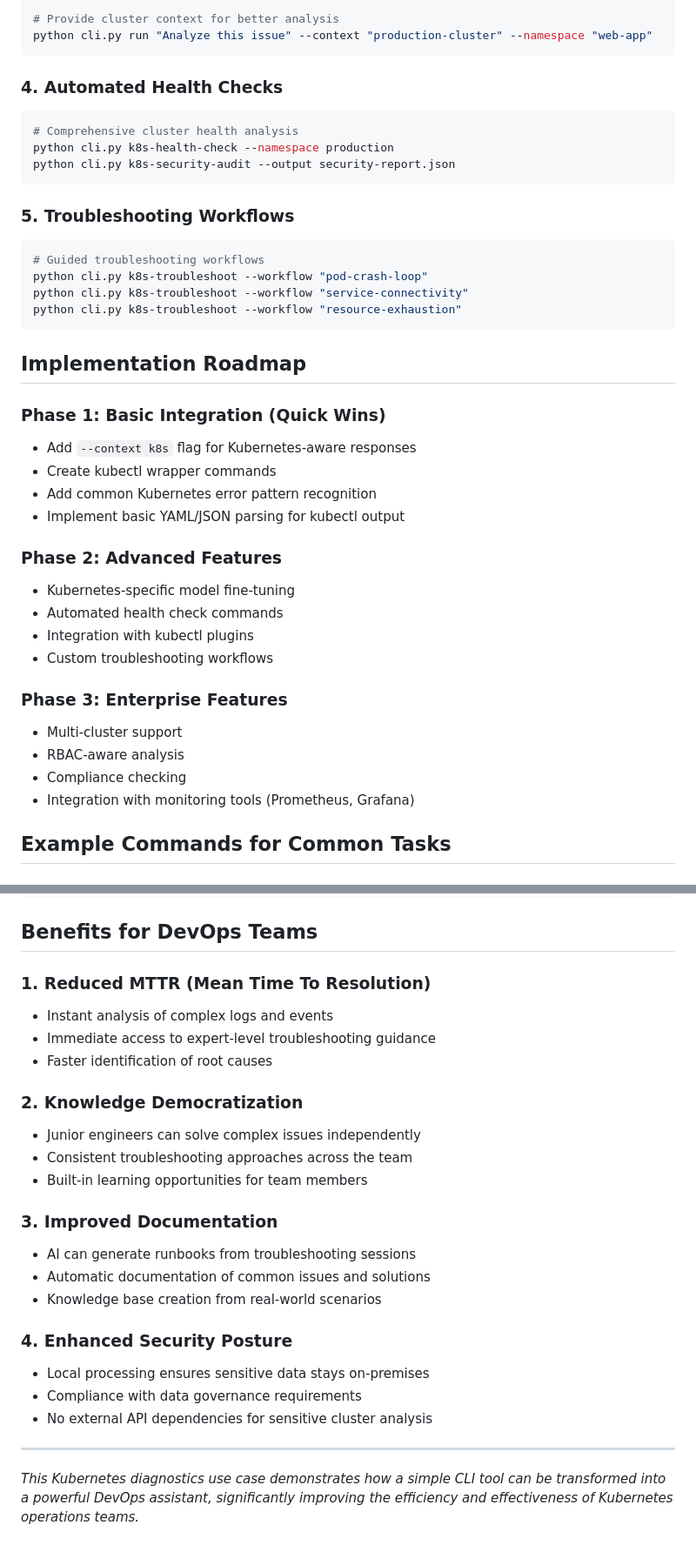
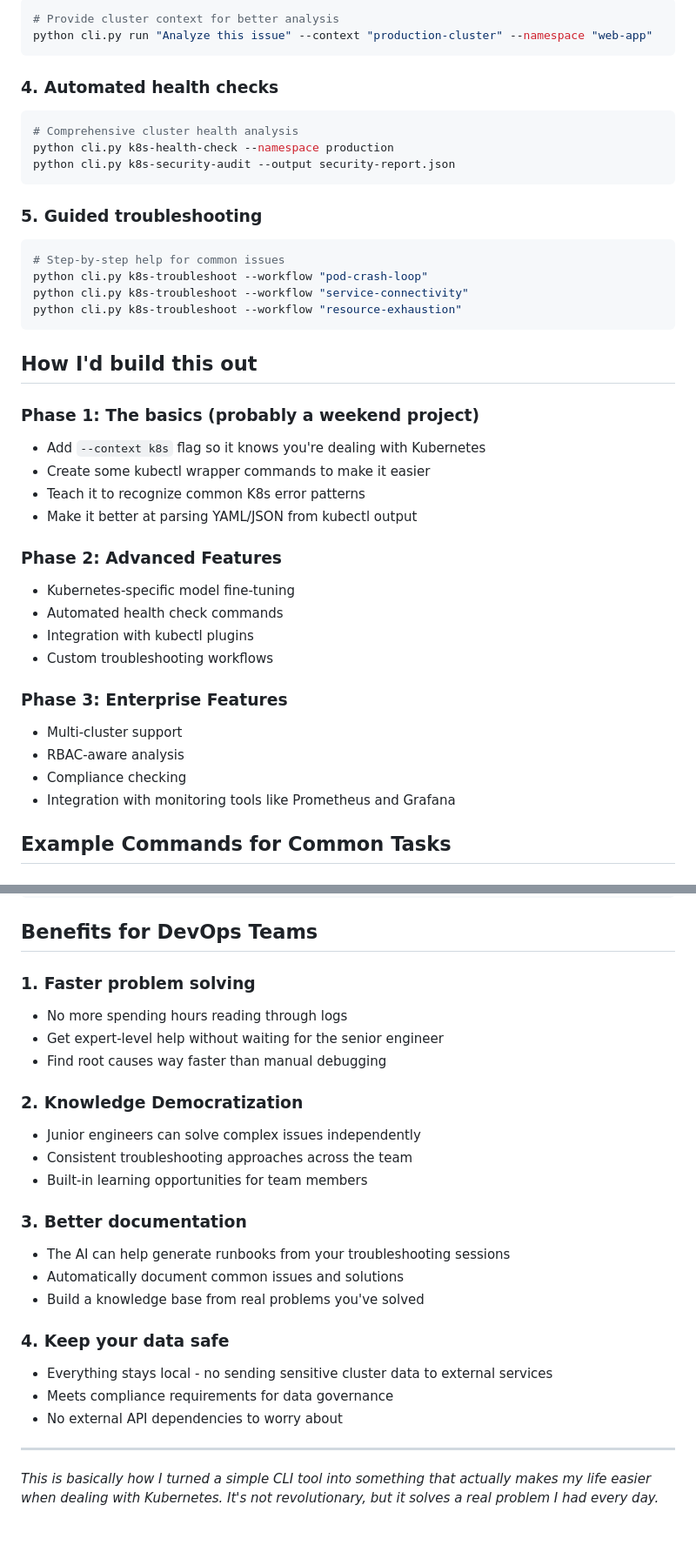
Before and after one commit to akileshthuniki/ollama-infra-cli, a Markdown page: BONUS.md, 2 parts joined by grey strips. Shown: that part at 87% size. Drawn GitHub-style.

````diff
--- a/BONUS.md
+++ b/BONUS.md
@@ -107,28 +109,28 @@ python cli.py run "Troubleshoot deployment" --model k8s-troubleshooter
 python cli.py run "Analyze this issue" --context "production-cluster" --namespace "web-app"
 ```
 
-### 4. **Automated Health Checks**
+### 4. **Automated health checks**
 ```bash
 # Comprehensive cluster health analysis
 python cli.py k8s-health-check --namespace production
 python cli.py k8s-security-audit --output security-report.json
 ```
 
-### 5. **Troubleshooting Workflows**
+### 5. **Guided troubleshooting**
 ```bash
-# Guided troubleshooting workflows
+# Step-by-step help for common issues
 python cli.py k8s-troubleshoot --workflow "pod-crash-loop"
 python cli.py k8s-troubleshoot --workflow "service-connectivity"
 python cli.py k8s-troubleshoot --workflow "resource-exhaustion"
 ```
 
-## Implementation Roadmap
+## How I'd build this out
 
-### Phase 1: Basic Integration (Quick Wins)
-- Add `--context k8s` flag for Kubernetes-aware responses
-- Create kubectl wrapper commands
-- Add common Kubernetes error pattern recognition
-- Implement basic YAML/JSON parsing for kubectl output
+### Phase 1: The basics (probably a weekend project)
+- Add `--context k8s` flag so it knows you're dealing with Kubernetes
+- Create some kubectl wrapper commands to make it easier
+- Teach it to recognize common K8s error patterns
+- Make it better at parsing YAML/JSON from kubectl output
 
 ### Phase 2: Advanced Features
 - Kubernetes-specific model fine-tuning
@@ -140,7 +142,7 @@ python cli.py k8s-troubleshoot --workflow "resource-exhaustion"
 - Multi-cluster support
 - RBAC-aware analysis
 - Compliance checking
-- Integration with monitoring tools (Prometheus, Grafana)
+- Integration with monitoring tools like Prometheus and Grafana
 
 ## Example Commands for Common Tasks
 
@@ -182,26 +184,26 @@ kubectl get networkpolicies -o yaml | python cli.py run "Review network security
 
 ## Benefits for DevOps Teams
 
-### 1. **Reduced MTTR (Mean Time To Resolution)**
-- Instant analysis of complex logs and events
-- Immediate access to expert-level troubleshooting guidance
-- Faster identification of root causes
+### 1. **Faster problem solving**
+- No more spending hours reading through logs
+- Get expert-level help without waiting for the senior engineer
+- Find root causes way faster than manual debugging
 
 ### 2. **Knowledge Democratization**
 - Junior engineers can solve complex issues independently
 - Consistent troubleshooting approaches across the team
 - Built-in learning opportunities for team members
 
-### 3. **Improved Documentation**
-- AI can generate runbooks from troubleshooting sessions
-- Automatic documentation of common issues and solutions
-- Knowledge base creation from real-world scenarios
+### 3. **Better documentation**
+- The AI can help generate runbooks from your troubleshooting sessions
+- Automatically document common issues and solutions
+- Build a knowledge base from real problems you've solved
 
-### 4. **Enhanced Security Posture**
-- Local processing ensures sensitive data stays on-premises
-- Compliance with data governance requirements
-- No external API dependencies for sensitive cluster analysis
+### 4. **Keep your data safe**
+- Everything stays local - no sending sensitive cluster data to external services
+- Meets compliance requirements for data governance
+- No external API dependencies to worry about
 
 ---
 
-*This Kubernetes diagnostics use case demonstrates how a simple CLI tool can be transformed into a powerful DevOps assistant, significantly improving the efficiency and effectiveness of Kubernetes operations teams.*
+*This is basically how I turned a simple CLI tool into something that actually makes my life easier when dealing with Kubernetes. It's not revolutionary, but it solves a real problem I had every day.*
````
Also changed, not shown: other parts of BONUS.md (+10 -8 lines), README.md (+27 -30 lines).
